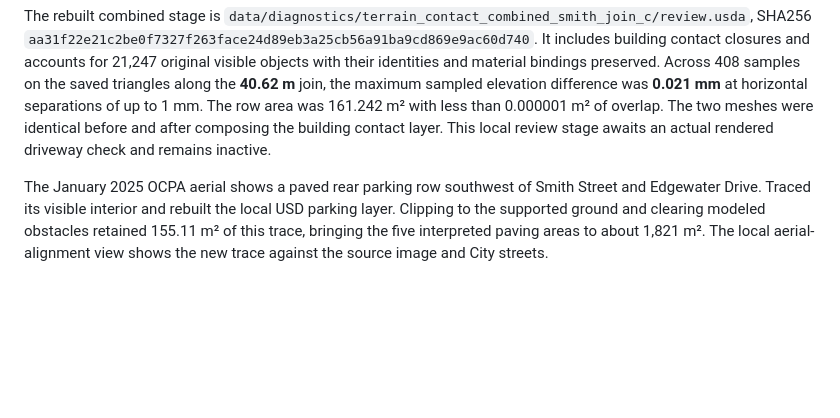
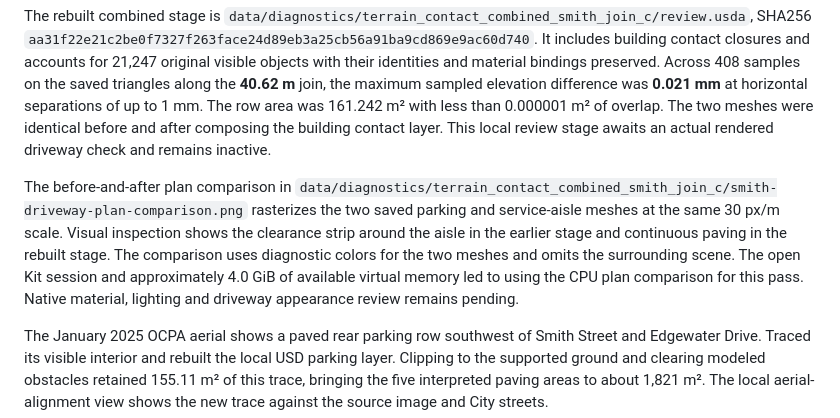
Before and after one commit to ajoiventures/TWIN, a Markdown page: docs/MAIN_STREET_GROUND_AND_CANOPY.md, the part around the change. GitHub-like rendering; blank space fills up the shorter version.

Commit message:
Record visual plan check for the Smith driveway join

```diff
--- a/docs/MAIN_STREET_GROUND_AND_CANOPY.md
+++ b/docs/MAIN_STREET_GROUND_AND_CANOPY.md
@@ -5,6 +5,8 @@
 The January 2025 aerial overlay places modeled service aisle `Road_1479148116` inside the same visible asphalt as the southwest Smith parking row. The parking build now removes the obstacle clearance for that aisle and row only, and takes the surface offset from the aisle's flat source mesh. Both meshes use the same LiDAR terrain with matching 65 mm model offsets.
 
 The rebuilt combined stage is `data/diagnostics/terrain_contact_combined_smith_join_c/review.usda`, SHA256 `aa31f22e21c2be0f7327f263face24d89eb3a25cb56a91ba9cd869e9ac60d740`. It includes building contact closures and accounts for 21,247 original visible objects with their identities and material bindings preserved. Across 408 samples on the saved triangles along the **40.62 m** join, the maximum sampled elevation difference was **0.021 mm** at horizontal separations of up to 1 mm. The row area was 161.242 m² with less than 0.000001 m² of overlap. The two meshes were identical before and after composing the building contact layer. This local review stage awaits an actual rendered driveway check and remains inactive.
+
+The before-and-after plan comparison in `data/diagnostics/terrain_contact_combined_smith_join_c/smith-driveway-plan-comparison.png` rasterizes the two saved parking and service-aisle meshes at the same 30 px/m scale. Visual inspection shows the clearance strip around the aisle in the earlier stage and continuous paving in the rebuilt stage. The comparison uses diagnostic colors for the two meshes and omits the surrounding scene. The open Kit session and approximately 4.0 GiB of available virtual memory led to using the CPU plan comparison for this pass. Native material, lighting and driveway appearance review remains pending.
 
 The January 2025 OCPA aerial shows a paved rear parking row southwest of Smith Street and Edgewater Drive. Traced its visible interior and rebuilt the local USD parking layer. Clipping to the supported ground and clearing modeled obstacles retained 155.11 m² of this trace, bringing the five interpreted paving areas to about 1,821 m². The local aerial-alignment view shows the new trace against the source image and City streets.
 
```
